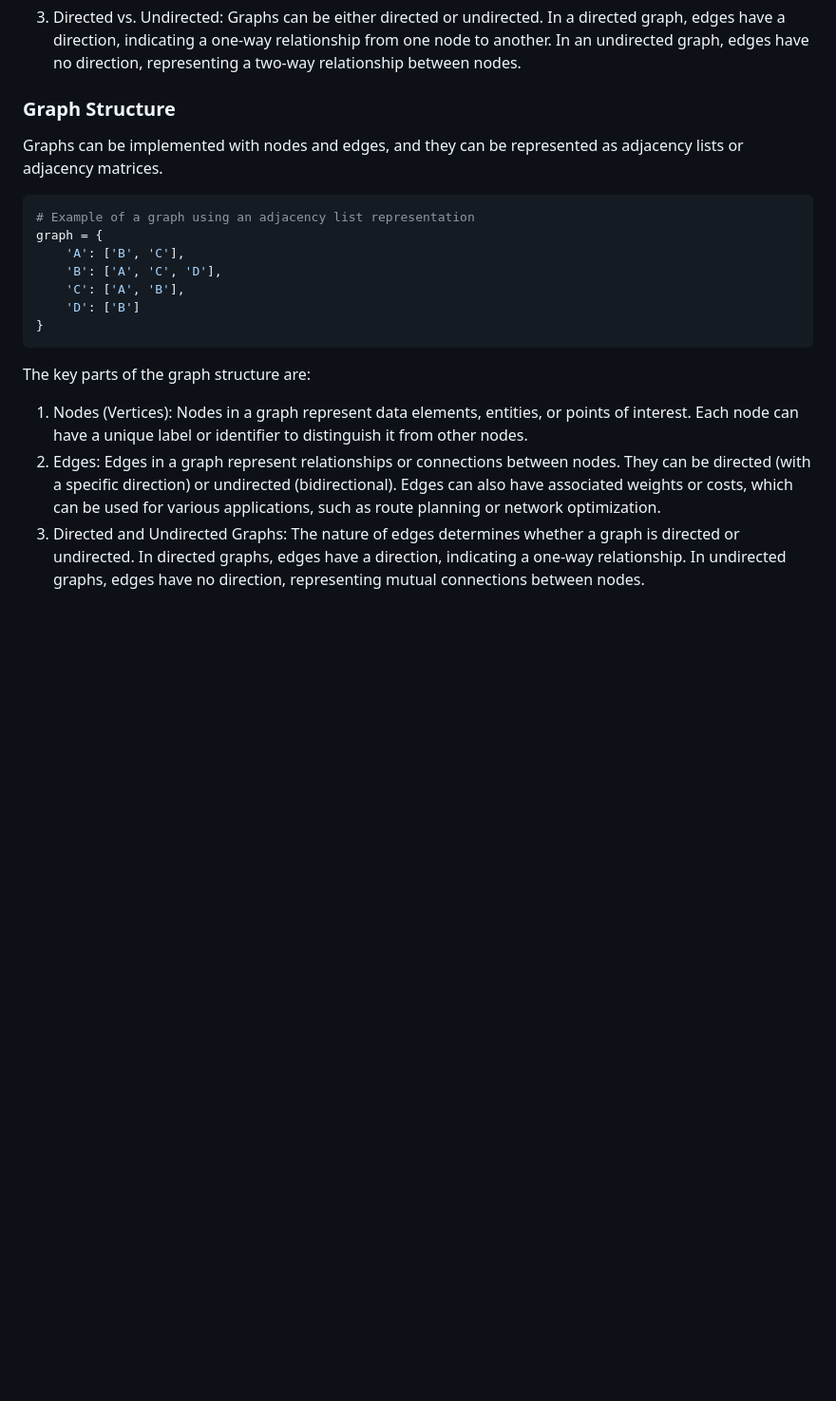
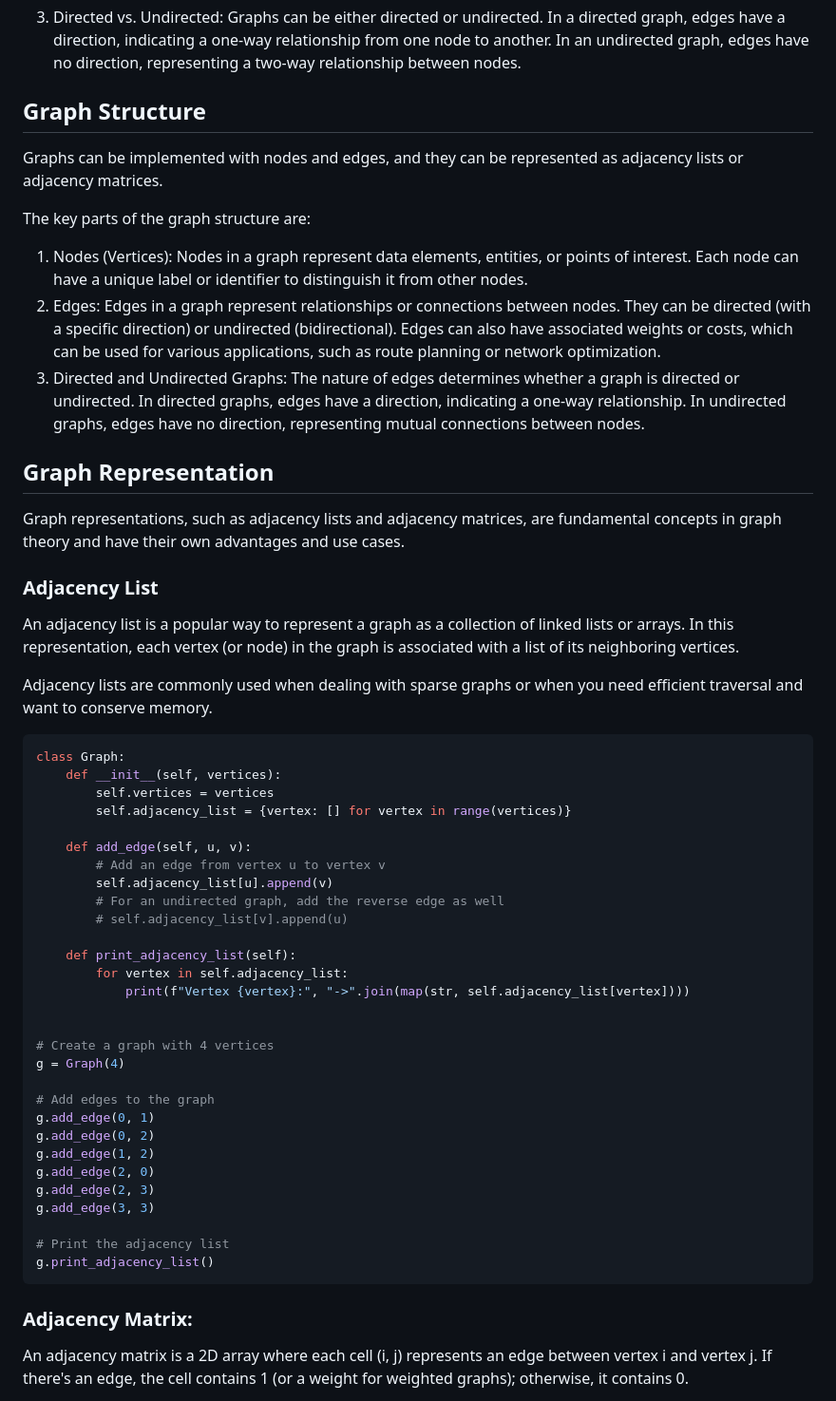
Before and after one commit to AdrianMarasigan/Software-Engineering-Learnings, a Markdown page: Data Structures/README.md, the part around one of its changes. Shown at 95% size. Rendered like a GitHub page; blank space fills up the shorter version.

````diff
--- a/Data Structures/README.md
+++ b/Data Structures/README.md
@@ -526,21 +525,53 @@ Graphs are versatile data structures used in computer science and various fields
 
 3. Directed vs. Undirected: Graphs can be either directed or undirected. In a directed graph, edges have a direction, indicating a one-way relationship from one node to another. In an undirected graph, edges have no direction, representing a two-way relationship between nodes.
 
-### Graph Structure
+## Graph Structure
 Graphs can be implemented with nodes and edges, and they can be represented as adjacency lists or adjacency matrices.
 
-```Python
-# Example of a graph using an adjacency list representation
-graph = {
-    'A': ['B', 'C'],
-    'B': ['A', 'C', 'D'],
-    'C': ['A', 'B'],
-    'D': ['B']
-}
-```
-
 The key parts of the graph structure are:
-
 1. Nodes (Vertices): Nodes in a graph represent data elements, entities, or points of interest. Each node can have a unique label or identifier to distinguish it from other nodes.
 2. Edges: Edges in a graph represent relationships or connections between nodes. They can be directed (with a specific direction) or undirected (bidirectional). Edges can also have associated weights or costs, which can be used for various applications, such as route planning or network optimization.
 3. Directed and Undirected Graphs: The nature of edges determines whether a graph is directed or undirected. In directed graphs, edges have a direction, indicating a one-way relationship. In undirected graphs, edges have no direction, representing mutual connections between nodes.
+
+## Graph Representation
+Graph representations, such as adjacency lists and adjacency matrices, are fundamental concepts in graph theory and have their own advantages and use cases.
+
+### Adjacency List
+An adjacency list is a popular way to represent a graph as a collection of linked lists or arrays. In this representation, each vertex (or node) in the graph is associated with a list of its neighboring vertices.
+
+Adjacency lists are commonly used when dealing with sparse graphs or when you need efficient traversal and want to conserve memory.
+
+```Python
+class Graph:
+    def __init__(self, vertices):
+        self.vertices = vertices
+        self.adjacency_list = {vertex: [] for vertex in range(vertices)}
+
+    def add_edge(self, u, v):
+        # Add an edge from vertex u to vertex v
+        self.adjacency_list[u].append(v)
+        # For an undirected graph, add the reverse edge as well
+        # self.adjacency_list[v].append(u)
+
+    def print_adjacency_list(self):
+        for vertex in self.adjacency_list:
+            print(f"Vertex {vertex}:", "->".join(map(str, self.adjacency_list[vertex])))
+
+
+# Create a graph with 4 vertices
+g = Graph(4)
+
+# Add edges to the graph
+g.add_edge(0, 1)
+g.add_edge(0, 2)
+g.add_edge(1, 2)
+g.add_edge(2, 0)
+g.add_edge(2, 3)
+g.add_edge(3, 3)
+
+# Print the adjacency list
+g.print_adjacency_list()
+```
+### Adjacency Matrix:
+An adjacency matrix is a 2D array where each cell (i, j) represents an edge between vertex i and vertex j. If there's an edge, the cell contains 1 (or a weight for weighted graphs); otherwise, it contains 0.
+
````
Also changed, not shown: other parts of Data Structures/README.md (+33 -1 lines).
